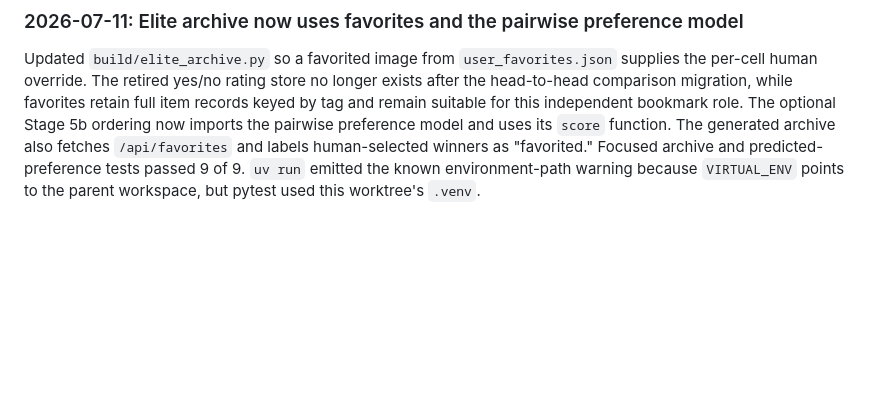
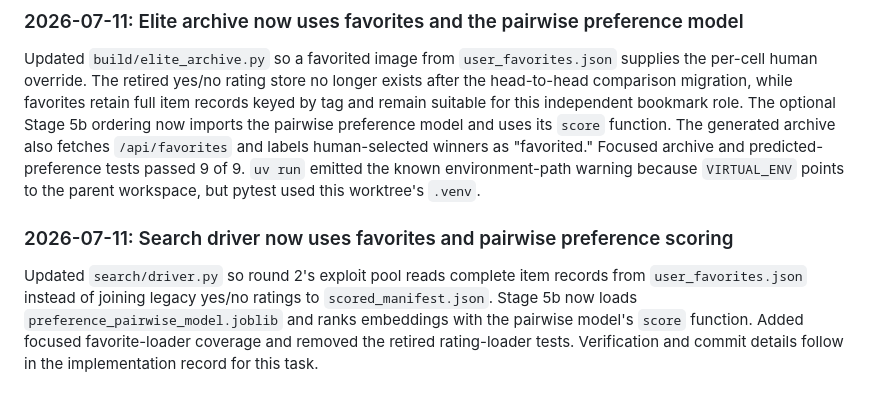
Before and after one commit to jeremysball/clawmarks, a Markdown page: notes/lab_notebook.md, the part around the change. Rendered like a GitHub page; blank space fills up the shorter version.

Commit message:
docs(notebook): log search driver preference update

```diff
--- a/notes/lab_notebook.md
+++ b/notes/lab_notebook.md
@@ -1349,3 +1349,11 @@ preference model and uses its `score` function. The generated archive also fetch
 `/api/favorites` and labels human-selected winners as "favorited." Focused archive and
 predicted-preference tests passed 9 of 9. `uv run` emitted the known environment-path warning
 because `VIRTUAL_ENV` points to the parent workspace, but pytest used this worktree's `.venv`.
+
+### 2026-07-11: Search driver now uses favorites and pairwise preference scoring
+
+Updated `search/driver.py` so round 2's exploit pool reads complete item records from
+`user_favorites.json` instead of joining legacy yes/no ratings to `scored_manifest.json`. Stage
+5b now loads `preference_pairwise_model.joblib` and ranks embeddings with the pairwise model's
+`score` function. Added focused favorite-loader coverage and removed the retired rating-loader
+tests. Verification and commit details follow in the implementation record for this task.
```
